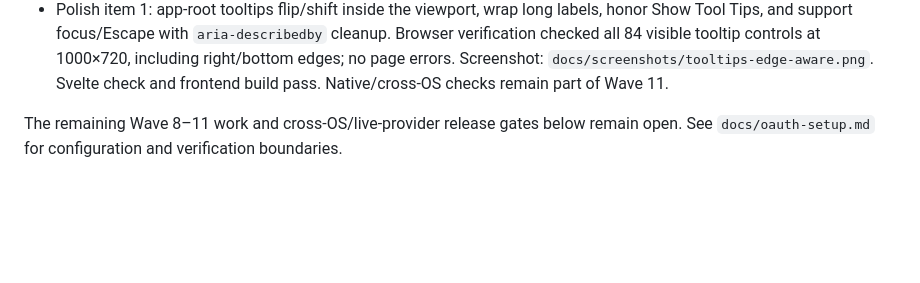
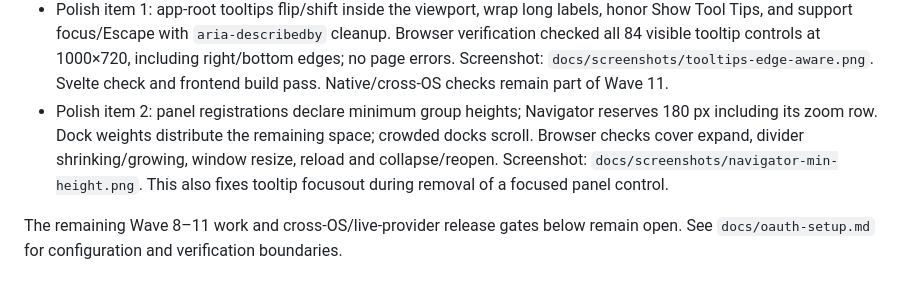
Before and after one commit to pkircher29/pixelforge, a Markdown page: PLAN-v3.md, the part around the change. Rendered like a GitHub page; blank space fills up the shorter version.

Commit message:
ui: reserve panel minimum heights and fix focus removal

```diff
--- a/PLAN-v3.md
+++ b/PLAN-v3.md
@@ -25,6 +25,11 @@ Implemented on `feat/v03-oauth-polish`:
   Browser verification checked all 84 visible tooltip controls at 1000×720, including
   right/bottom edges; no page errors. Screenshot: `docs/screenshots/tooltips-edge-aware.png`.
   Svelte check and frontend build pass. Native/cross-OS checks remain part of Wave 11.
+- Polish item 2: panel registrations declare minimum group heights; Navigator reserves
+  180 px including its zoom row. Dock weights distribute the remaining space; crowded
+  docks scroll. Browser checks cover expand, divider shrinking/growing, window resize,
+  reload and collapse/reopen. Screenshot: `docs/screenshots/navigator-min-height.png`.
+  This also fixes tooltip focusout during removal of a focused panel control.
 
 The remaining Wave 8–11 work and cross-OS/live-provider release gates below remain open.
 See `docs/oauth-setup.md` for configuration and verification boundaries.
```
Also changed, not shown: docs/screenshots/navigator-min-height.png (added), 4 other files.
